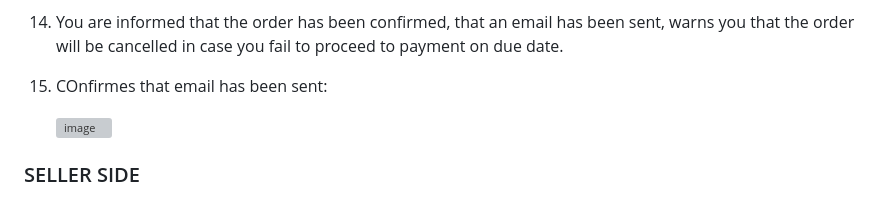
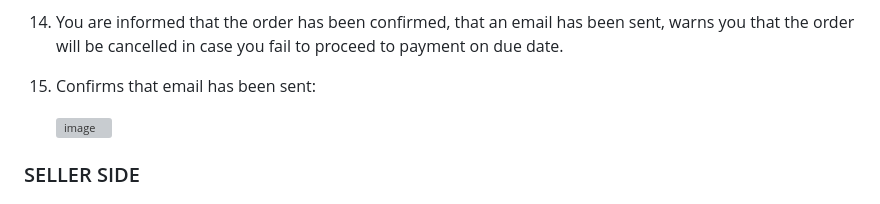
Before and after one commit to Ethra8/festival-tickets-sale, a Markdown page: README.md, the part around the change. Drawn GitHub-style; grey boxes are pictures that could not be loaded.

Commit message:
Update How to use

```diff
--- a/README.md
+++ b/README.md
@@ -94,7 +94,7 @@ From a user (customer) side, the app has been designed to be user-friendly and i
     3. Type C to CONTINUE ORDERING : Shows Item list with correspondent CODES (repeat from step 4 onwards)
     4. Type E to EXIT the app : Cancels the order, and you are then asked to confirm that you want to exit the app, and uppon confirmation, the logo shows with a copyright notice.
 14. You are informed that the order has been confirmed, that an email has been sent, warns you that the order will be cancelled in case you fail to proceed to payment on due date.
-15. COnfirmes that email has been sent:
+15. Confirms that email has been sent:
 
     ![image](https://github.com/Ethra8/festival-tickets-sale/assets/80659091/5ef501dd-567b-4530-b66f-74efc1fc6319)
 
```
